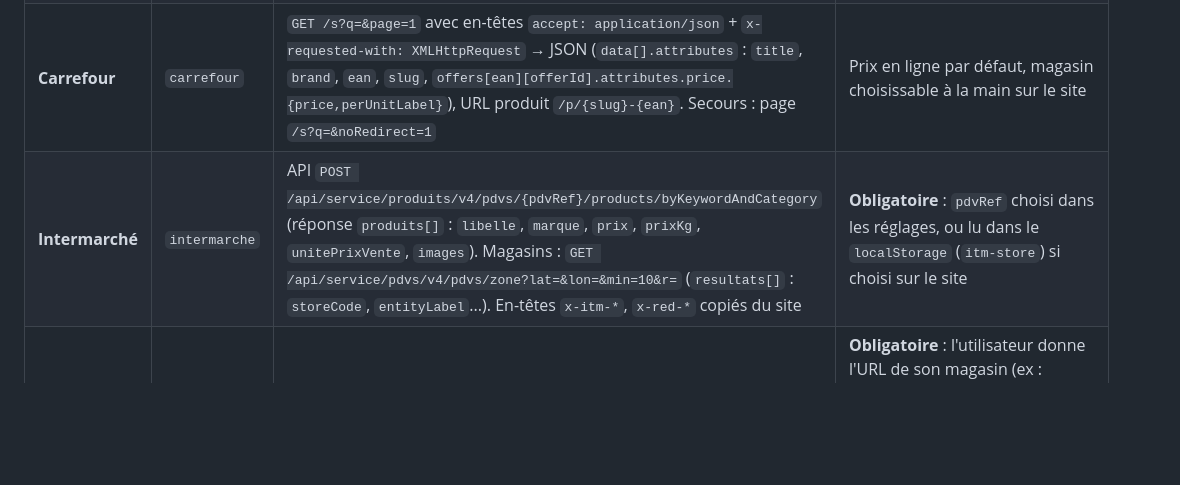
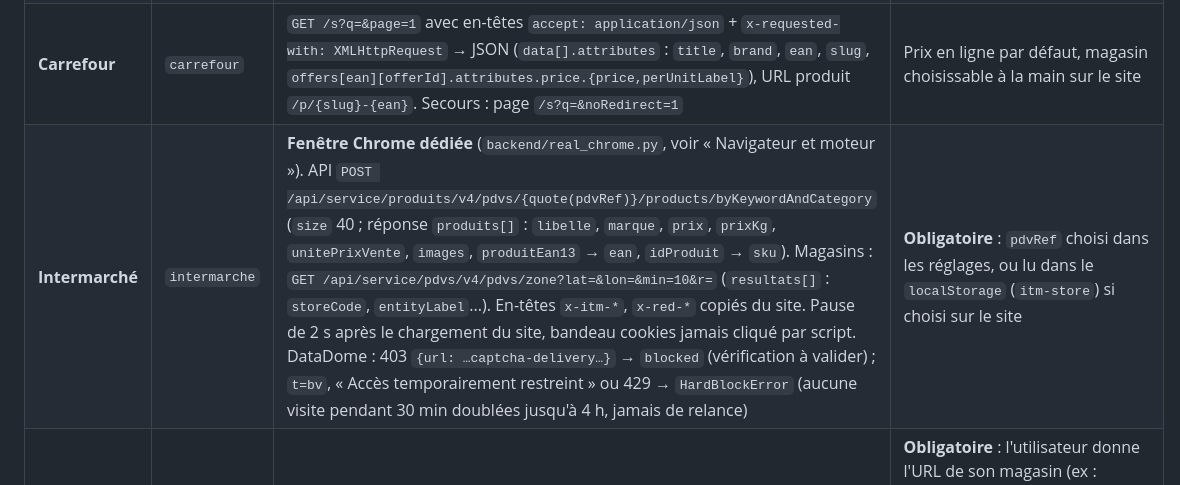
Before and after one commit to Dayti-0/Checker-de-prix, a Markdown page: CLAUDE.md, the part around the change. Drawn GitHub-style; blank space fills up the shorter version.

```diff
--- a/CLAUDE.md
+++ b/CLAUDE.md
@@ -11,7 +11,7 @@ Application web personnelle qui compare les prix de produits alimentaires couran
 | **Aldi** | `aldi` | Page `https://www.aldi.fr/recherche.html?query=` (tuiles `.product-tile`), secours : réponses Algolia interceptées, extracteur générique, JSON-LD | Prix nationaux |
 | **Lidl** | `lidl` | API `GET /q/api/search?q=&assortment=FR&locale=fr_FR&version=v2.0.0` (items → `gridbox.data` : `fullTitle`, `price.price`, `price.basePrice.text`), secours : page `/q/search?q=` | Prix nationaux |
 | **Carrefour** | `carrefour` | `GET /s?q=&page=1` avec en-têtes `accept: application/json` + `x-requested-with: XMLHttpRequest` → JSON (`data[].attributes` : `title`, `brand`, `ean`, `slug`, `offers[ean][offerId].attributes.price.{price,perUnitLabel}`), URL produit `/p/{slug}-{ean}`. Secours : page `/s?q=&noRedirect=1` | Prix en ligne par défaut, magasin choisissable à la main sur le site |
-| **Intermarché** | `intermarche` | API `POST /api/service/produits/v4/pdvs/{pdvRef}/products/byKeywordAndCategory` (réponse `produits[]` : `libelle`, `marque`, `prix`, `prixKg`, `unitePrixVente`, `images`). Magasins : `GET /api/service/pdvs/v4/pdvs/zone?lat=&lon=&min=10&r=` (`resultats[]` : `storeCode`, `entityLabel`...). En-têtes `x-itm-*`, `x-red-*` copiés du site | **Obligatoire** : `pdvRef` choisi dans les réglages, ou lu dans le `localStorage` (`itm-store`) si choisi sur le site |
+| **Intermarché** | `intermarche` | **Fenêtre Chrome dédiée** (`backend/real_chrome.py`, voir « Navigateur et moteur »). API `POST /api/service/produits/v4/pdvs/{quote(pdvRef)}/products/byKeywordAndCategory` (`size` 40 ; réponse `produits[]` : `libelle`, `marque`, `prix`, `prixKg`, `unitePrixVente`, `images`, `produitEan13` → `ean`, `idProduit` → `sku`). Magasins : `GET /api/service/pdvs/v4/pdvs/zone?lat=&lon=&min=10&r=` (`resultats[]` : `storeCode`, `entityLabel`...). En-têtes `x-itm-*`, `x-red-*` copiés du site. Pause de 2 s après le chargement du site, bandeau cookies jamais cliqué par script. DataDome : 403 `{url: …captcha-delivery…}` → `blocked` (vérification à valider) ; `t=bv`, « Accès temporairement restreint » ou 429 → `HardBlockError` (aucune visite pendant 30 min doublées jusqu'à 4 h, jamais de relance) | **Obligatoire** : `pdvRef` choisi dans les réglages, ou lu dans le `localStorage` (`itm-store`) si choisi sur le site |
 | **Courses U** | `coursesu` | Page `https://www.coursesu.com/recherche?q=` (tuiles SFCC `[data-pid]`), extracteur générique en secours | **Obligatoire** : l'utilisateur donne l'URL de son magasin (ex : `https://www.coursesu.com/drive-superu-roujan`), visitée avant la recherche pour poser le contexte magasin |
 
 Ces sites changent sans prévenir : les structures ci-dessus datent de 2026. Carrefour (Cloudflare) et Intermarché (DataDome) refusent tout client qui n'est pas un vrai navigateur : les appels API se font donc **depuis une page du site** (`fetch()` dans la page, voir `page_fetch`).
```
Also changed, not shown: docs/verification-intermarche.md (added, +100 -0 lines).
